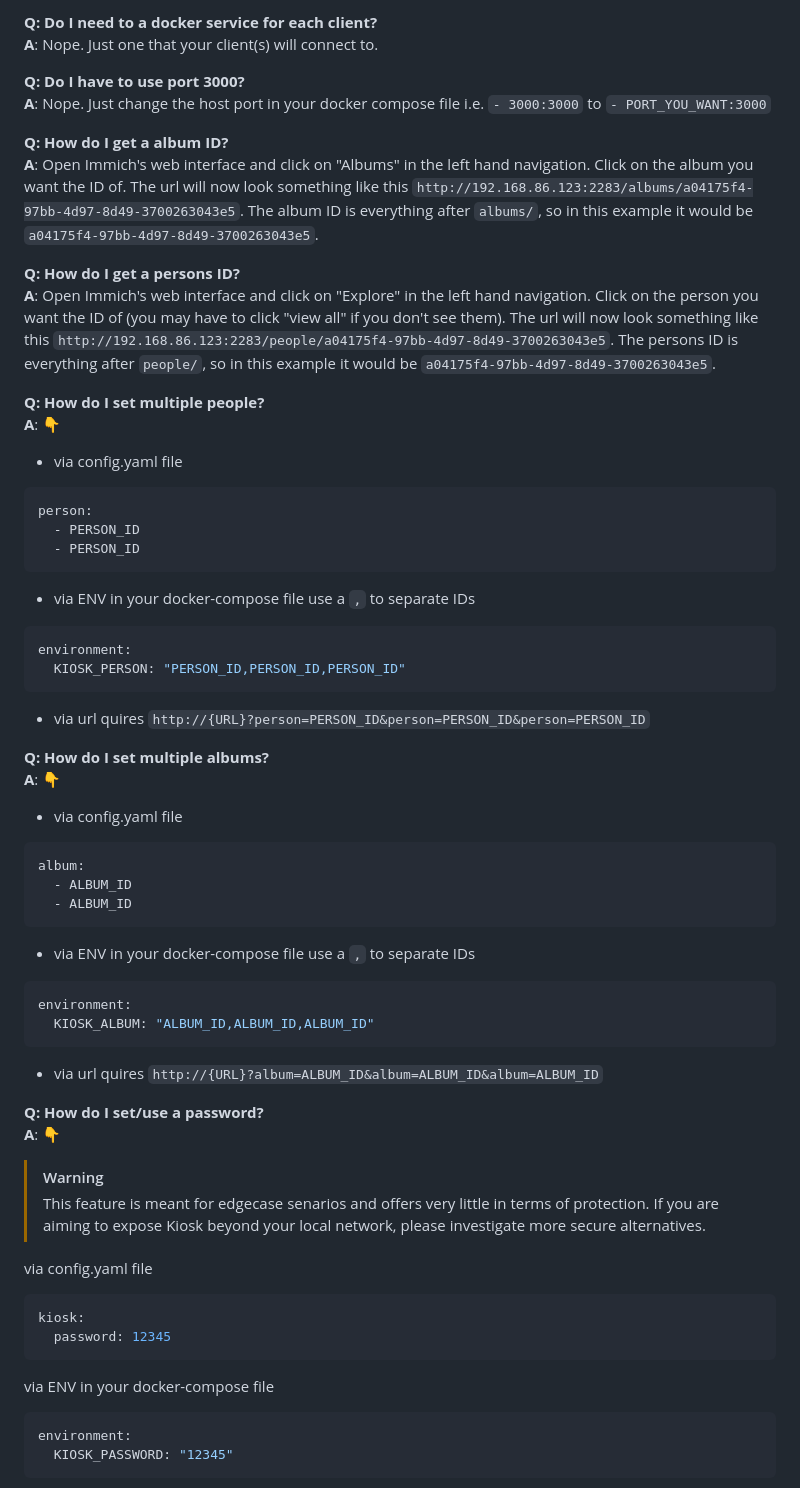
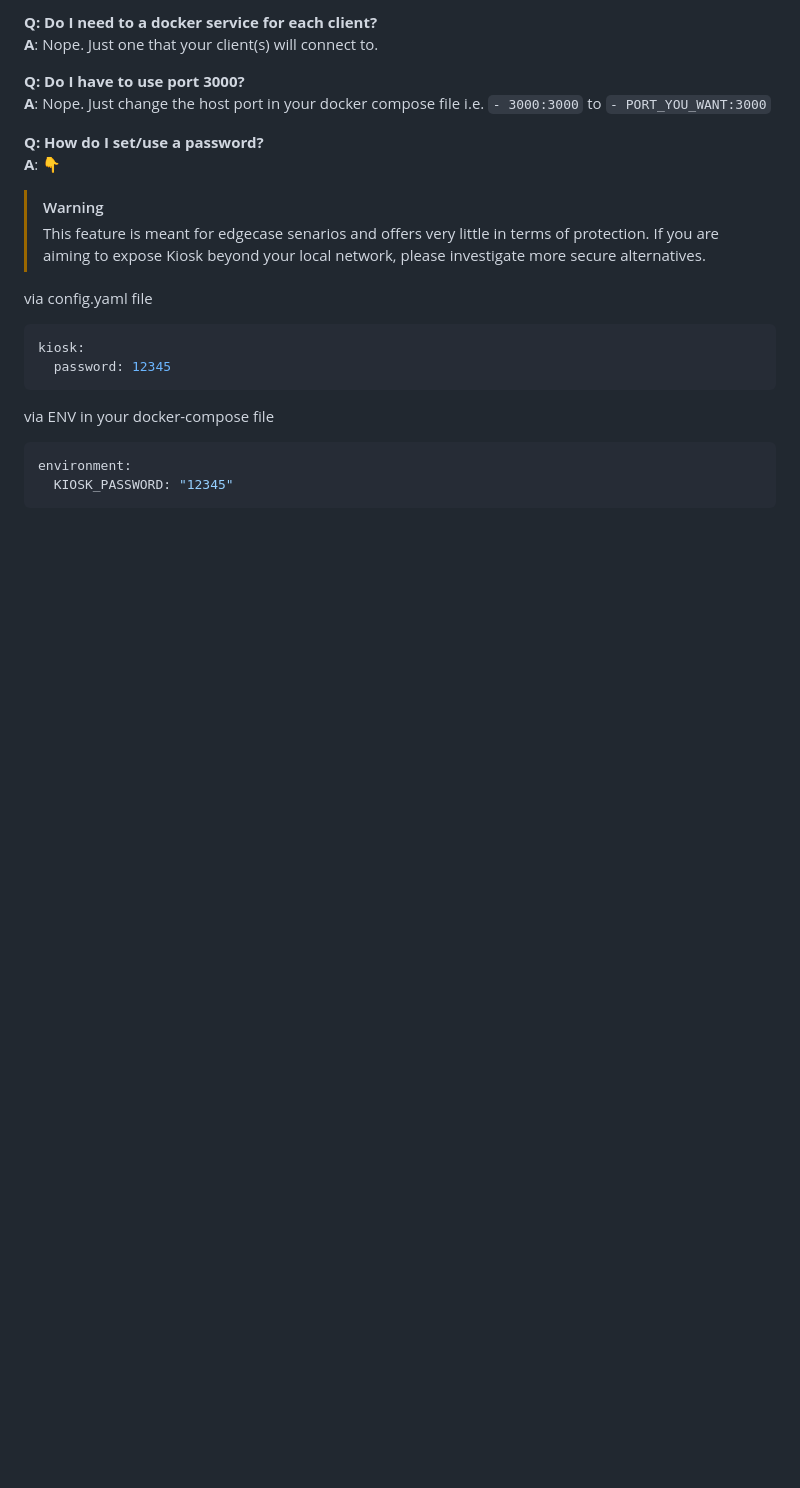
Before and after one commit to damongolding/immich-kiosk, a Markdown page: README.md, the part around the change printed below. Drawn GitHub-style; blank space fills up the shorter version.

````diff
--- a/README.md
+++ b/README.md
@@ -346,51 +408,6 @@ If you want to specify an album or a person you can also add that to the url e.g
 **Q: Do I have to use port 3000?**\
 **A**: Nope. Just change the host port in your docker compose file i.e. `- 3000:3000` to `- PORT_YOU_WANT:3000`
 
-**Q: How do I get a album ID?**\
-**A**: Open Immich's web interface and click on "Albums" in the left hand navigation.
-Click on the album you want the ID of.
-The url will now look something like this `http://192.168.86.123:2283/albums/a04175f4-97bb-4d97-8d49-3700263043e5`.
-The album ID is everything after `albums/`, so in this example it would be `a04175f4-97bb-4d97-8d49-3700263043e5`.
-
-**Q: How do I get a persons ID?**\
-**A**: Open Immich's web interface and click on "Explore" in the left hand navigation.
-Click on the person you want the ID of (you may have to click "view all" if you don't see them).
-The url will now look something like this `http://192.168.86.123:2283/people/a04175f4-97bb-4d97-8d49-3700263043e5`.
-The persons ID is everything after `people/`, so in this example it would be `a04175f4-97bb-4d97-8d49-3700263043e5`.
-
-**Q: How do I set multiple people?**\
-**A**: 👇
-* via config.yaml file
-```yaml
-person:
-  - PERSON_ID
-  - PERSON_ID
-```
-
-* via ENV in your docker-compose file use a `,` to separate IDs
-```yaml
-environment:
-  KIOSK_PERSON: "PERSON_ID,PERSON_ID,PERSON_ID"
-```
-
-* via url quires `http://{URL}?person=PERSON_ID&person=PERSON_ID&person=PERSON_ID`
-
-**Q: How do I set multiple albums?**\
-**A**: 👇
-* via config.yaml file
-```yaml
-album:
-  - ALBUM_ID
-  - ALBUM_ID
-```
-
-* via ENV in your docker-compose file use a `,` to separate IDs
-```yaml
-environment:
-  KIOSK_ALBUM: "ALBUM_ID,ALBUM_ID,ALBUM_ID"
-```
-
-* via url quires `http://{URL}?album=ALBUM_ID&album=ALBUM_ID&album=ALBUM_ID`
 
 **Q: How do I set/use a password?**\
 **A**: 👇
````
Also changed, not shown: other parts of README.md (+64 -2 lines).
